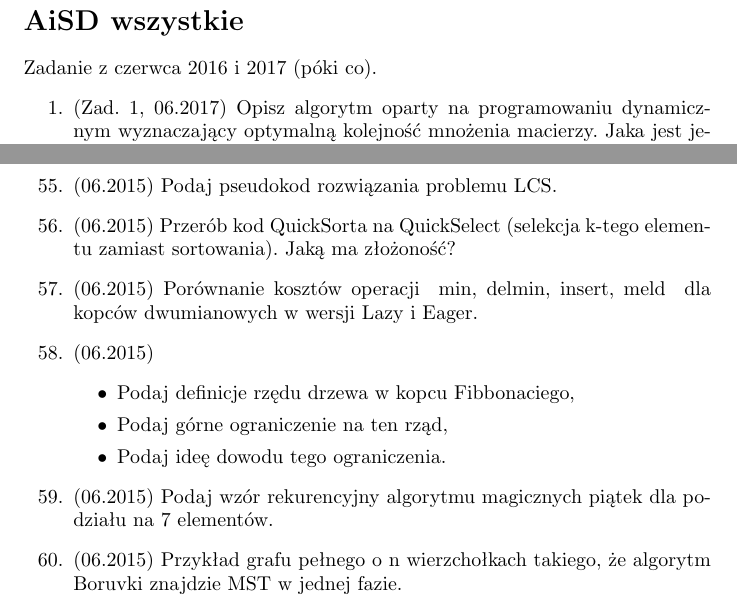
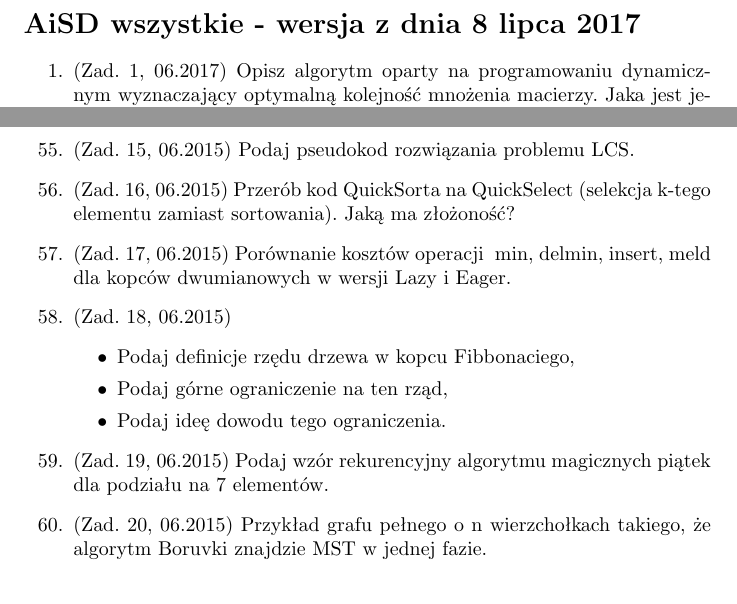
Before and after one commit to Michakraw/AiSD-zad, a LaTeX document (aisd_zadania.tex): two parts of pages 1 and 7 of 7, joined at a grey line, cut at the place of the change. The pictures show the PDF file aisd_zadania.pdf that the author committed with the source.

Commit message:
remove changes history

```diff
--- a/aisd_zadania.tex
+++ b/aisd_zadania.tex
@@ -10,8 +10,8 @@
 
 \begin{document}
 
-\section*{AiSD wszystkie}
-Zadanie z czerwca 2016 i 2017 (póki co).
+\section*{AiSD wszystkie - wersja z dnia \today}
+
 \begin{enumerate}
 
 \item (Zad. 1, 06.2017) Opisz algorytm oparty na programowaniu dynamicznym wyznaczający optymalną kolejność mnożenia macierzy. Jaka jest jego złożoność? Jeśli jest to algorytm podany na wykładzie, możesz na tym poprzestać, w przeciwnym razie uzasadnij jego poprawność i złożoność.
@@ -116,11 +115,3 @@ Odpowiedź uzasadnij. \textit{Uwaga: Oba te warunki są spełnione jednocześnie
 \end{itemize}
 Odpowiedź uzasadnij.
 
------------------------------------------------------
-\item (06.2015) Podaj przykład tekstu i wzorca dla których tablica C[0] = C[1] = C[9] = prawda, a dla pozostałych fałsz. Algorytm Shift-And.
-\item (06.2015) Jak w KMR numeruje się słowa o długości 16?
-\item (06.2015) Przedstaw graficznie sieć komparatorów o głębokości <= 4 sortującej wszystkie ciągi 0-1 o długości 7.
-\item (06.2015) Uzasadnij, że obliczenie funkcji pi(Wzorzec[1..m]) w algorytmie KMP ma złożoność O(m).
-\item (06.2015) Przedstaw macierze dla transformacji Fouriera (???)
-\item (06.2015) Podaj definicje: rząd wierzchołka i grupa rzędu wierzchołka
-\item (06.2015) Czy drzewa A i B będą miały równą wysokość, jeśli przeprowadzi się na nich n operacji insert o wartościach:
@@ -128,6 +126,3 @@ Odpowiedź uzasadnij.
 \item dla A: 1, 2, 3, ..., n
 \item dla B: n, n-1, ..., 2, 1
 \end{itemize}
-\item (06.2015) Przedstaw drzewiec o n wierzchołkach, w którym usunięcie korzenia wymaga $\Omega(\sqrt{n})$ operacji, ew. podaj uzasadnienie dlaczego nie ma takiego drzewca.
-\item (06.2015) Podaj rekurencyjny wzór na T(n) tak, by jego rozwiązanie było $O(\log \log n)$.
-\item (06.2015) Ile jest maksymalnie drzew w kopcu:
@@ -135,11 +133,3 @@ Odpowiedź uzasadnij.
 \item dwumianowym,
 \item Fibonnaciego.
 \end{itemize}
-\item (06.2015) Złożoność procedury budującej kopiec (wersja z przesun-do-gory()).
-\item (06.2015) Oszacuj prawdopodobieństwo, że nie będzie żadnej kolizji podczas haszowania funkcją z uniwersalnej rodziny $\sqrt{n}$ kluczy w tablicy rozmiaru n.
-\item (06.2015) Podaj pseudowielomianowy algorytm, który wypisuje dzielniki pierwsze liczby n.
-\item (06.2015) Jeśli w drzewach AVL zmienilibyśmy warunek, by poddrzewa mogły różnić się o 2 (nie o 1) wysokością, to czy drzewo n-wierzchołkowe dalej ma wysokość $\Theta(n)$?
-\item (06.2015) Podaj pseudokod rozwiązania problemu LCS.
-\item (06.2015) Przerób kod QuickSorta na QuickSelect (selekcja k-tego elementu zamiast sortowania). Jaką ma złożoność?
-\item (06.2015) Porównanie kosztów operacji { min, delmin, insert, meld } dla kopców dwumianowych w wersji Lazy i Eager.
-\item (06.2015)
@@ -146,10 +140,14 @@ Odpowiedź uzasadnij.
+\item (Zad. 15, 06.2015) Podaj pseudokod rozwiązania problemu LCS.
+\item (Zad. 16, 06.2015) Przerób kod QuickSorta na QuickSelect (selekcja k-tego elementu zamiast sortowania). Jaką ma złożoność?
+\item (Zad. 17, 06.2015) Porównanie kosztów operacji { min, delmin, insert, meld } dla kopców dwumianowych w wersji Lazy i Eager.
+\item (Zad. 18, 06.2015)
 \begin{itemize}
 \item Podaj definicje rzędu drzewa w kopcu Fibbonaciego,
 \item Podaj górne ograniczenie na ten rząd,
 \item Podaj ideę dowodu tego ograniczenia.
 \end{itemize}
-\item (06.2015) Podaj wzór rekurencyjny algorytmu magicznych piątek dla podziału na 7 elementów.
-\item (06.2015) Przykład grafu pełnego o n wierzchołkach takiego, że algorytm Boruvki znajdzie MST w jednej fazie.
+\item (Zad. 19, 06.2015) Podaj wzór rekurencyjny algorytmu magicznych piątek dla podziału na 7 elementów.
+\item (Zad. 20, 06.2015) Przykład grafu pełnego o n wierzchołkach takiego, że algorytm Boruvki znajdzie MST w jednej fazie.
 \end{enumerate}
 
 \end{document}
```
Also changed, not shown: README.md, aisd_zadania.pdf, aisd_zadania.tex (15 more changed lines).
